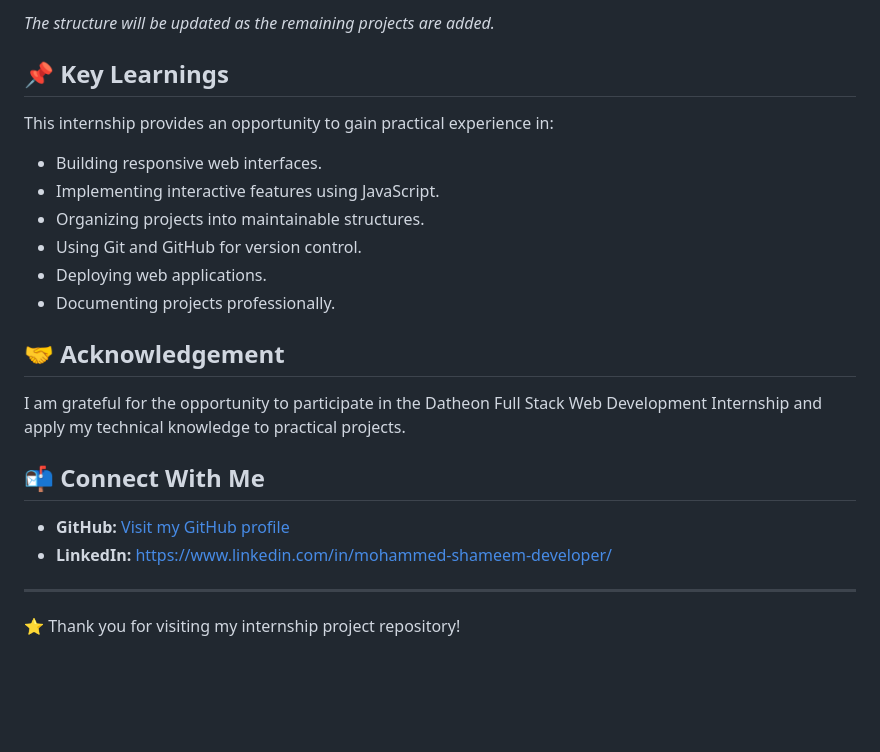
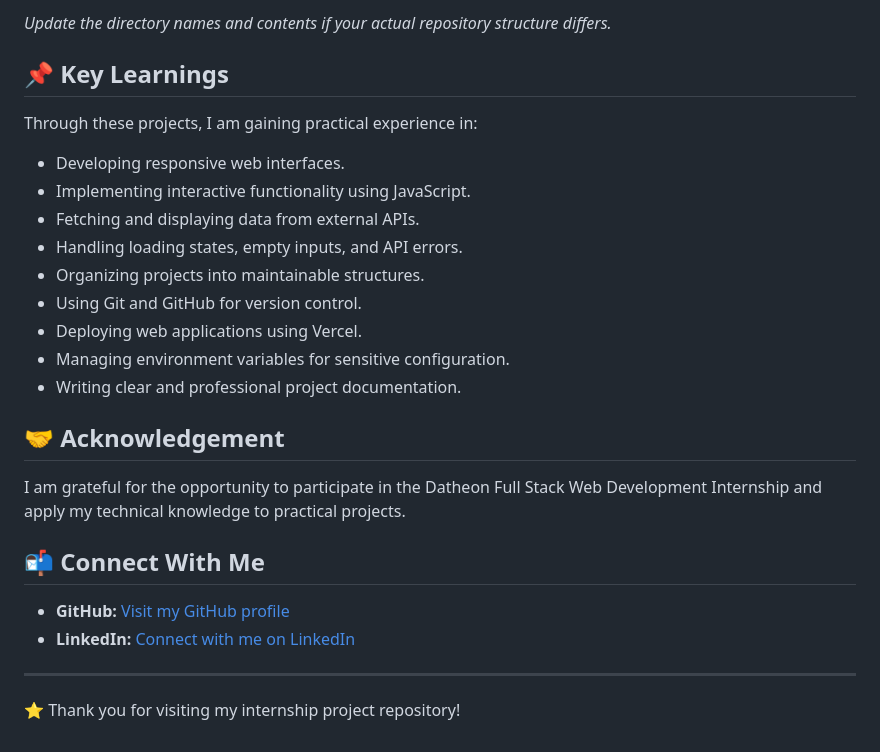
Before and after one commit to shameemmohammed678-hue/Datheon_Full_Stack_Web_Development_Internship, a Markdown page: README.md, the part around one of its changes. Rendered like a GitHub page; blank space fills up the shorter version.

````diff
--- a/README.md
+++ b/README.md
@@ -80,17 +127,20 @@ Datheon_Full_Stack_Web_Development_Internship/
 ```
 
-*The structure will be updated as the remaining projects are added.*
+*Update the directory names and contents if your actual repository structure differs.*
 
 ## 📌 Key Learnings
 
-This internship provides an opportunity to gain practical experience in:
+Through these projects, I am gaining practical experience in:
 
-* Building responsive web interfaces.
-* Implementing interactive features using JavaScript.
+* Developing responsive web interfaces.
+* Implementing interactive functionality using JavaScript.
+* Fetching and displaying data from external APIs.
+* Handling loading states, empty inputs, and API errors.
 * Organizing projects into maintainable structures.
 * Using Git and GitHub for version control.
-* Deploying web applications.
-* Documenting projects professionally.
+* Deploying web applications using Vercel.
+* Managing environment variables for sensitive configuration.
+* Writing clear and professional project documentation.
 
 ## 🤝 Acknowledgement
 
@@ -99,7 +149,7 @@ I am grateful for the opportunity to participate in the Datheon Full Stack Web D
 ## 📬 Connect With Me
 
 * **GitHub:** [Visit my GitHub profile](https://github.com/shameemmohammed678-hue)
-* **LinkedIn:** https://www.linkedin.com/in/mohammed-shameem-developer/
+* **LinkedIn:** [Connect with me on LinkedIn](https://www.linkedin.com/in/mohammed-shameem-developer/)
 
 ---
 
````
Also changed, not shown: other parts of README.md (+81 -34 lines).
